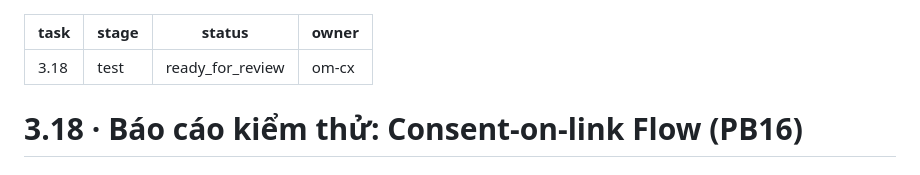
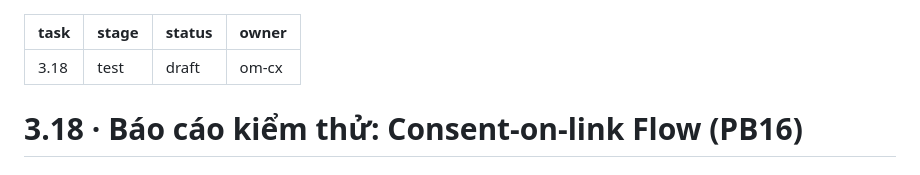
Before and after one commit to DrugTime-C1SE-07/DrugTime, a Markdown page: work/3.18/05-test-report.md, the part around the change. GitHub-like rendering.

```diff
--- a/work/3.18/05-test-report.md
+++ b/work/3.18/05-test-report.md
@@ -1,7 +1,7 @@
 ---
 task: 3.18
 stage: test
-status: ready_for_review
+status: draft
 owner: om-cx
 ---
 
```
Also changed, not shown: work/3.18/04-impl-notes.md (+1 -1 lines).
